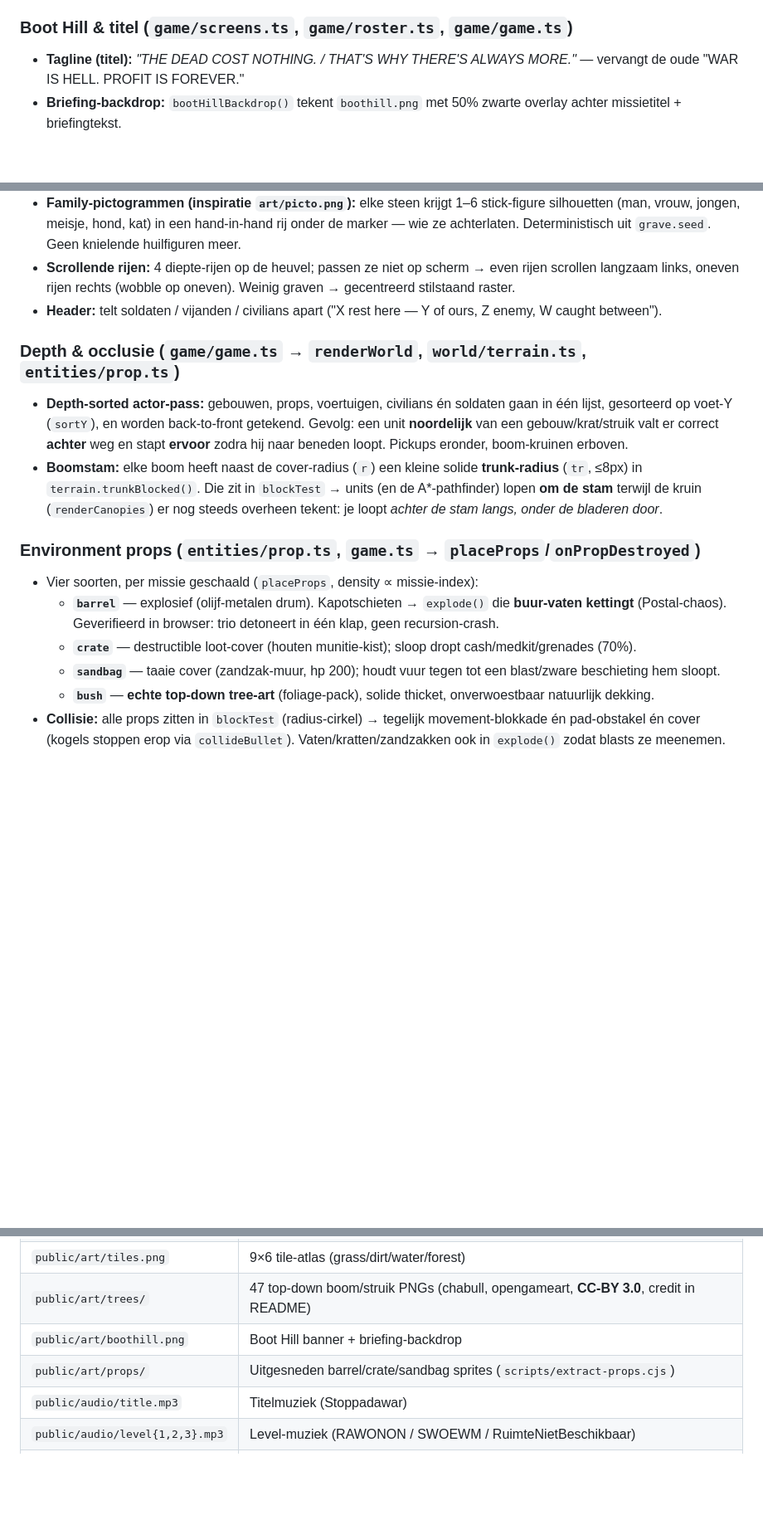
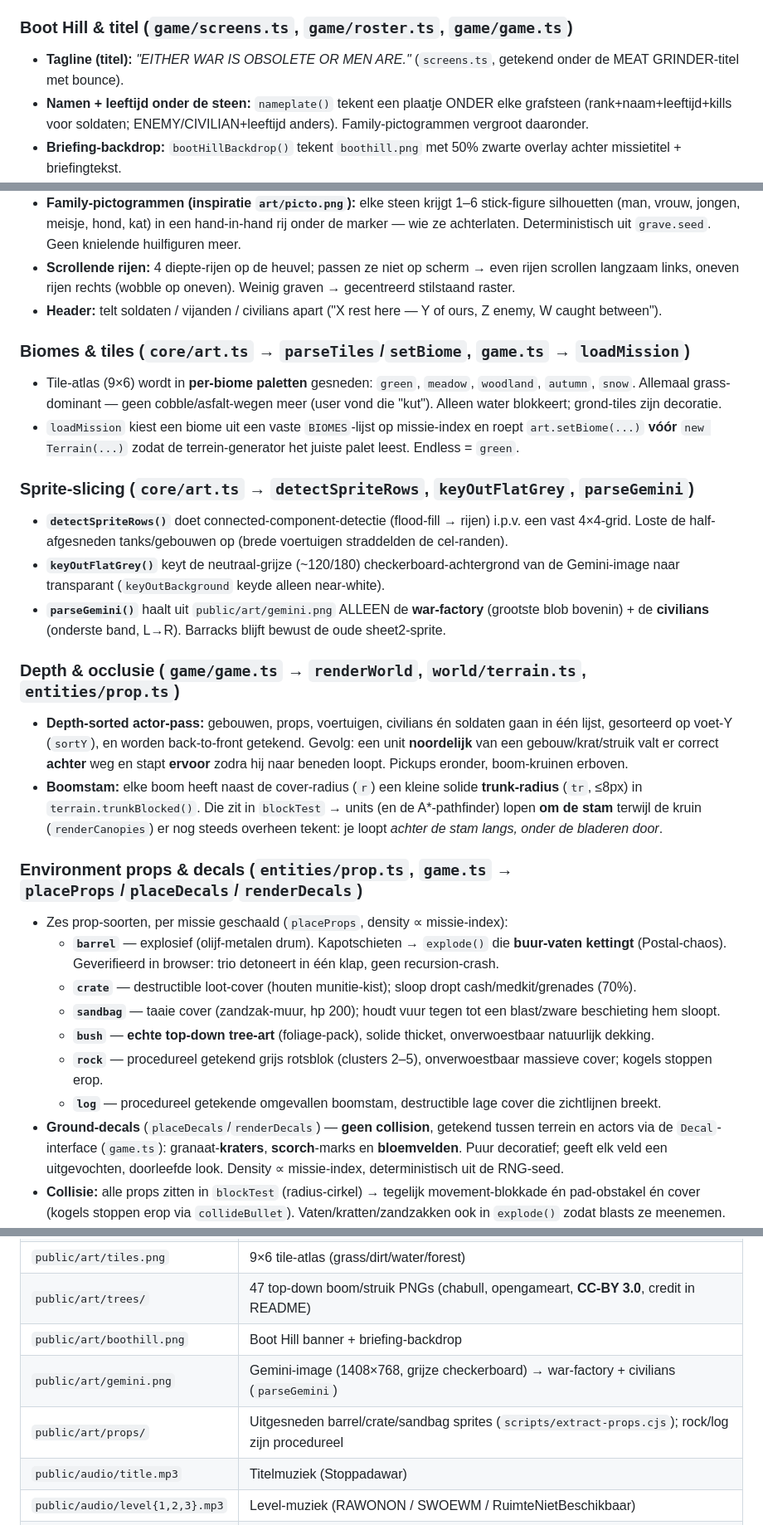
Before and after one commit to KAasman66/huhhuhgame, a Markdown page: handdown.md, 3 parts joined by grey strips. Shown at 83% size. Rendered like a GitHub page; blank space fills up the shorter version.

```diff
--- a/handdown.md
+++ b/handdown.md
@@ -115,7 +123,8 @@ src/
 - `terrain.inCover(x,y)` = onder een kruin. Vijand-AI: spot-range 300→110 onder dekking; al-alerte squad valt terug naar patrol als je >130px de bomen in glipt; schoten trager+wijder. Tanks/torens stoppen met vuren op verstopte squad voorbij ~150/120px.
 
 ### Boot Hill & titel (`game/screens.ts`, `game/roster.ts`, `game/game.ts`)
-- **Tagline (titel):** *"THE DEAD COST NOTHING. / THAT'S WHY THERE'S ALWAYS MORE."* — vervangt de oude "WAR IS HELL. PROFIT IS FOREVER."
+- **Tagline (titel):** *"EITHER WAR IS OBSOLETE OR MEN ARE."* (`screens.ts`, getekend onder de MEAT GRINDER-titel met bounce).
+- **Namen + leeftijd onder de steen:** `nameplate()` tekent een plaatje ONDER elke grafsteen (rank+naam+leeftijd+kills voor soldaten; ENEMY/CIVILIAN+leeftijd anders). Family-pictogrammen vergroot daaronder.
 - **Briefing-backdrop:** `bootHillBackdrop()` tekent `boothill.png` met 50% zwarte overlay achter missietitel + briefingtekst.
 - **Alle doden op de heuvel:** elke missie verzamelt `fallen[]` — eigen KIA's **én** gedode vijanden **én** gedode civilians. Bij win/lose → `addGraves(fallen)` naar `localStorage` `chaosfodder.boothill` (cap 400; bij overflow worden oudste enemy/civilian-graven eerst verwijderd zodat soldaten blijven).
 - **Grave-record (`roster.ts`):** `{ type: 'soldier'|'enemy'|'civilian', name?, age, kills, rank, mission, style (0–7), seed }`. Oudere saves zonder velden worden bij load genormaliseerd.
@@ -127,16 +136,28 @@ src/
 - **Scrollende rijen:** 4 diepte-rijen op de heuvel; passen ze niet op scherm → even rijen scrollen langzaam links, oneven rijen rechts (wobble op oneven). Weinig graven → gecentreerd stilstaand raster.
 - **Header:** telt soldaten / vijanden / civilians apart ("X rest here — Y of ours, Z enemy, W caught between").
 
+### Biomes & tiles (`core/art.ts` → `parseTiles`/`setBiome`, `game.ts` → `loadMission`)
+- Tile-atlas (9×6) wordt in **per-biome paletten** gesneden: `green`, `meadow`, `woodland`, `autumn`, `snow`. Allemaal grass-dominant — geen cobble/asfalt-wegen meer (user vond die "kut"). Alleen water blokkeert; grond-tiles zijn decoratie.
+- `loadMission` kiest een biome uit een vaste `BIOMES`-lijst op missie-index en roept `art.setBiome(...)` **vóór** `new Terrain(...)` zodat de terrein-generator het juiste palet leest. Endless = `green`.
+
+### Sprite-slicing (`core/art.ts` → `detectSpriteRows`, `keyOutFlatGrey`, `parseGemini`)
+- **`detectSpriteRows()`** doet connected-component-detectie (flood-fill → rijen) i.p.v. een vast 4×4-grid. Loste de half-afgesneden tanks/gebouwen op (brede voertuigen straddelden de cel-randen).
+- **`keyOutFlatGrey()`** keyt de neutraal-grijze (~120/180) checkerboard-achtergrond van de Gemini-image naar transparant (`keyOutBackground` keyde alleen near-white).
+- **`parseGemini()`** haalt uit `public/art/gemini.png` ALLEEN de **war-factory** (grootste blob bovenin) + de **civilians** (onderste band, L→R). Barracks blijft bewust de oude sheet2-sprite.
+
 ### Depth & occlusie (`game/game.ts` → `renderWorld`, `world/terrain.ts`, `entities/prop.ts`)
 - **Depth-sorted actor-pass:** gebouwen, props, voertuigen, civilians én soldaten gaan in één lijst, gesorteerd op voet-Y (`sortY`), en worden back-to-front getekend. Gevolg: een unit **noordelijk** van een gebouw/krat/struik valt er correct **achter** weg en stapt **ervoor** zodra hij naar beneden loopt. Pickups eronder, boom-kruinen erboven.
 - **Boomstam:** elke boom heeft naast de cover-radius (`r`) een kleine solide **trunk-radius** (`tr`, ≤8px) in `terrain.trunkBlocked()`. Die zit in `blockTest` → units (en de A*-pathfinder) lopen **om de stam** terwijl de kruin (`renderCanopies`) er nog steeds overheen tekent: je loopt *achter de stam langs, onder de bladeren door*.
 
-### Environment props (`entities/prop.ts`, `game.ts` → `placeProps`/`onPropDestroyed`)
-- Vier soorten, per missie geschaald (`placeProps`, density ∝ missie-index):
+### Environment props & decals (`entities/prop.ts`, `game.ts` → `placeProps`/`placeDecals`/`renderDecals`)
+- Zes prop-soorten, per missie geschaald (`placeProps`, density ∝ missie-index):
   - **`barrel`** — explosief (olijf-metalen drum). Kapotschieten → `explode()` die **buur-vaten kettingt** (Postal-chaos). Geverifieerd in browser: trio detoneert in één klap, geen recursion-crash.
   - **`crate`** — destructible loot-cover (houten munitie-kist); sloop dropt cash/medkit/grenades (70%).
   - **`sandbag`** — taaie cover (zandzak-muur, hp 200); houdt vuur tegen tot een blast/zware beschieting hem sloopt.
   - **`bush`** — **echte top-down tree-art** (foliage-pack), solide thicket, onverwoestbaar natuurlijk dekking.
+  - **`rock`** — procedureel getekend grijs rotsblok (clusters 2–5), onverwoestbaar massieve cover; kogels stoppen erop.
+  - **`log`** — procedureel getekende omgevallen boomstam, destructible lage cover die zichtlijnen breekt.
+- **Ground-decals** (`placeDecals`/`renderDecals`) — **geen collision**, getekend tussen terrein en actors via de `Decal`-interface (`game.ts`): granaat-**kraters**, **scorch**-marks en **bloemvelden**. Puur decoratief; geeft elk veld een uitgevochten, doorleefde look. Density ∝ missie-index, deterministisch uit de RNG-seed.
 - **Collisie:** alle props zitten in `blockTest` (radius-cirkel) → tegelijk movement-blokkade én pad-obstakel én cover (kogels stoppen erop via `collideBullet`). Vaten/kratten/zandzakken ook in `explode()` zodat blasts ze meenemen.
 - **Echte sprites:** barrel/crate/sandbag worden uit een militaire top-down asset-pack (`art/asses.png`) gesneden. `scripts/extract-props.cjs` (pure-JS `pngjs`, dev-dep) cropt de sprites, keyt de licht-grijze achtergrond naar transparant en trimt ze; output staat in `public/art/props/{barrel,crate,sandbag}.png` en wordt door `art.ts` (`art.props`) geladen. Bushes blijven echte foliage-PNG's. Procedurele fallback in `prop.ts` blijft bestaan voor als een sprite ontbreekt. Bronsheets (`art/asses.png`, `art/barrel.png`) staan in de gitignored `art/`-map; alleen de kleine uitgesneden props worden gecommit.
 
@@ -158,7 +179,8 @@ src/
 | `public/art/tiles.png` | 9×6 tile-atlas (grass/dirt/water/forest) |
 | `public/art/trees/` | 47 top-down boom/struik PNGs (chabull, opengameart, **CC-BY 3.0**, credit in README) |
 | `public/art/boothill.png` | Boot Hill banner + briefing-backdrop |
-| `public/art/props/` | Uitgesneden barrel/crate/sandbag sprites (`scripts/extract-props.cjs`) |
+| `public/art/gemini.png` | Gemini-image (1408×768, grijze checkerboard) → war-factory + civilians (`parseGemini`) |
+| `public/art/props/` | Uitgesneden barrel/crate/sandbag sprites (`scripts/extract-props.cjs`); rock/log zijn procedureel |
 | `public/audio/title.mp3` | Titelmuziek (Stoppadawar) |
 | `public/audio/level{1,2,3}.mp3` | Level-muziek (RAWONON / SWOEWM / RuimteNietBeschikbaar) |
 | `art/` (root) | Bron-images — **niet geladen door Vite**, `/art/` is gegitignored. Bevat o.a. `asses.png`, `barrel.png`, `people.png`, `picto.png` (referentie voor family-pictogrammen) |
```
Also changed, not shown: other parts of handdown.md (+20 -12 lines).
